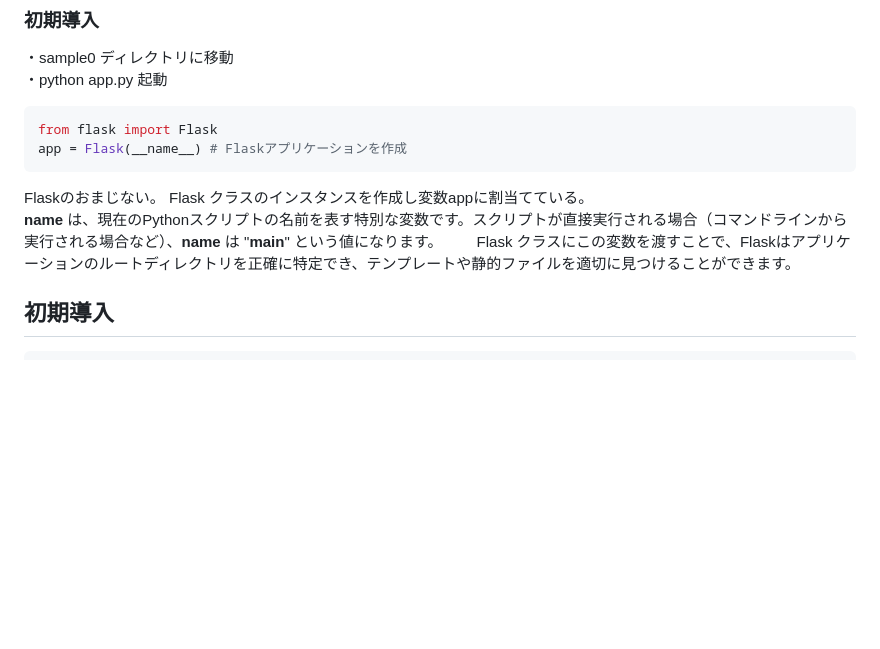
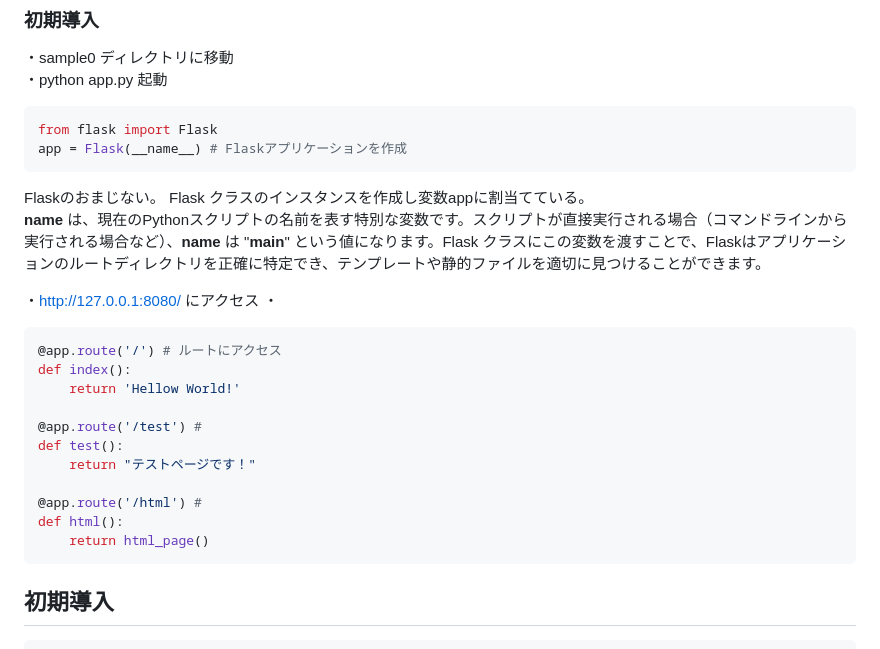
Before and after one commit to shohei0990/tech0_demo_flask_20231109, a Markdown page: README.md, the part around the change. GitHub-like rendering; blank space fills up the shorter version.

````diff
--- a/README.md
+++ b/README.md
@@ -32,7 +32,24 @@ from flask import Flask
 app = Flask(__name__) # Flaskアプリケーションを作成
 ```
 Flaskのおまじない。 Flask クラスのインスタンスを作成し変数appに割当てている。
-__name__ は、現在のPythonスクリプトの名前を表す特別な変数です。スクリプトが直接実行される場合（コマンドラインから実行される場合など）、__name__ は "__main__" という値になります。  　　Flask クラスにこの変数を渡すことで、Flaskはアプリケーションのルートディレクトリを正確に特定でき、テンプレートや静的ファイルを適切に見つけることができます。
+__name__ は、現在のPythonスクリプトの名前を表す特別な変数です。スクリプトが直接実行される場合（コマンドラインから実行される場合など）、__name__ は "__main__" という値になります。Flask クラスにこの変数を渡すことで、Flaskはアプリケーションのルートディレクトリを正確に特定でき、テンプレートや静的ファイルを適切に見つけることができます。
+
+・http://127.0.0.1:8080/ にアクセス
+・
+
+```python
+@app.route('/') # ルートにアクセス
+def index():
+    return 'Hellow World!'
+
+@app.route('/test') #
+def test():
+    return "テストページです！"
+
+@app.route('/html') #
+def html():
+    return html_page()
+```
 
 
 ## 初期導入
````
